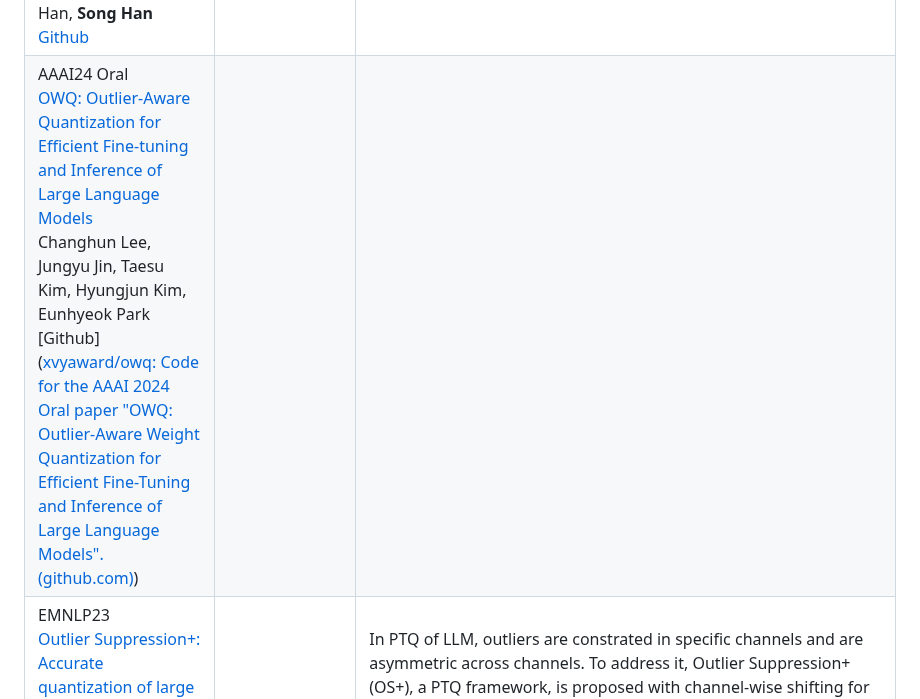
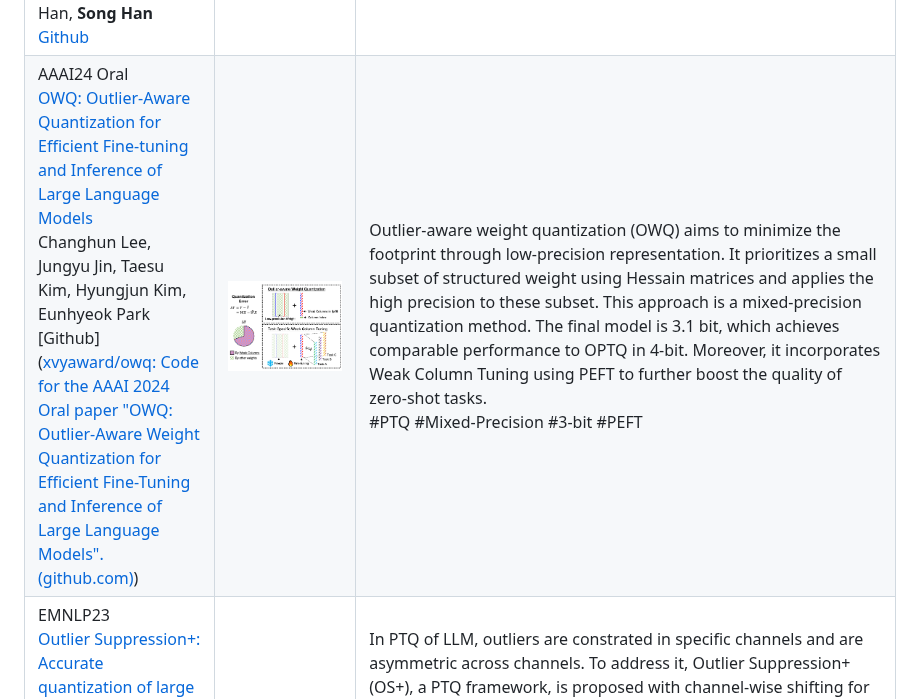
Before and after one commit to pprp/Awesome-LLM-Quantization, a Markdown page: README.md, the part around the change. GitHub-like rendering; pictures changed too: asset/image-20240608223236808.png (added).

Commit message:
Add OWQ

```diff
--- a/README.md
+++ b/README.md
@@ -17,7 +17,7 @@ Welcome to the Awesome-LLM-Quantization repository! This is a curated list of re
 | ICLR22 <br>[GPTQ: Accurate Post-Training Quantization for Generative Pre-trained Transformers](https://arxiv.org/abs/2210.17323) <br> Elias Frantar, Saleh Ashkboos, Torsten Hoefler, Dan Alistarh <br> [Github](https://github.com/IST-DASLab/gptq) | ![image-20240529203728325](https://github.com/pprp/Awesome-LLM-Quantization/blob/main/asset/image-20240529203728325.png) | This Paper is the first one to apply post-training quantization to GPT. GPTQ is a one-shot weight quantization method based on approximate second-order information(Hessian). The bit-width is reduced to 3-4 bits per weight. Extreme experiments on 2-bit and ternary quantization are also provided. <br />#PTQ #3-bit #4-bit #2-bit |
 | ICML23<br>[SmoothQuant: Accurate and Efficient Post-Training Quantization for Large Language Models](https://arxiv.org/abs/2211.10438) <br> Guangxuan Xiao, Ji Lin, Mickael Seznec, Hao Wu, Julien Demouth, **Song Han** <br> [Github](https://github.com/mit-han-lab/smoothquant) | ![image-20240529213948826](https://github.com/pprp/Awesome-LLM-Quantization/blob/main/asset/image-20240529213948826.png) | SmoothQuant is a post-training quantization framework targeting W8A8 (INT8). In General, weights are easier to quantize than activation. It propose to migrate the quantization difficulty from activations to weights using mathematically equivalent transformation using $`s = \frac{\left( \max \left( \lvert X \rvert \right) \right)^\alpha}{\left( \max \left( \lvert W \rvert \right) \right)^{1-\alpha}}`$.<br />#PTQ #W8A8 #Outlier |
 | MLSys24_BestPaper <br> [AWQ: Activation-aware Weight Quantization for LLM Compression and Acceleration](https://arxiv.org/abs/2306.00978) <br>Ji Lin, Jiaming Tang, Haotian Tang, Shang Yang, Wei-Ming Chen, Wei-Chen Wang, Guangxuan Xiao, Xingyu Dang, Chuang Gan, Song Han, **Song Han** <br> [Github](https://github.com/mit-han-lab/llm-awq) | ![image-20240529214839469](https://github.com/pprp/Awesome-LLM-Quantization/blob/main/asset/image-20240529214839469.png) | Activation-aware Weight Quantization (AWQ) is low-bit weight-only quantization method targeting edge devices with W4A16. The motivation is protecting only 1% of sliant weighs can retain the performance. Then, AWQ aims to search for the optimal per-channel scaling $`s^* = \arg\min_{s} \left\Vert Q \left( W \cdot \text{diag}(s) \right) \left( \text{diag}(s)^{-1} \cdot X \right) - W X \right\Vert`$ to protect the salient weights by observing the activation. Then, we have $Q(w\cdot s)\cdot \frac{x}{s}$.<br />#PTQ #W4A16 #Outlier |
-| AAAI24 Oral <br /> [OWQ: Outlier-Aware Quantization for Efficient Fine-tuning and Inference of Large Language Models](https://arxiv.org/abs/2306.02272) <br /> Changhun Lee, Jungyu Jin, Taesu Kim, Hyungjun Kim, Eunhyeok Park <br /> [Github]([xvyaward/owq: Code for the AAAI 2024 Oral paper "OWQ: Outlier-Aware Weight Quantization for Efficient Fine-Tuning and Inference of Large Language Models". (github.com)](https://github.com/xvyaward/owq)) |                                                              |                                                              |
+| AAAI24 Oral <br /> [OWQ: Outlier-Aware Quantization for Efficient Fine-tuning and Inference of Large Language Models](https://arxiv.org/abs/2306.02272) <br /> Changhun Lee, Jungyu Jin, Taesu Kim, Hyungjun Kim, Eunhyeok Park <br /> [Github]([xvyaward/owq: Code for the AAAI 2024 Oral paper "OWQ: Outlier-Aware Weight Quantization for Efficient Fine-Tuning and Inference of Large Language Models". (github.com)](https://github.com/xvyaward/owq)) | ![image-20240608223236808](https://github.com/pprp/Awesome-LLM-Quantization/blob/main/asset/image-20240608223236808.png) | Outlier-aware weight quantization (OWQ) aims to minimize the footprint through low-precision representation. It prioritizes a small subset of structured weight using Hessain matrices and applies the high precision to these subset. This approach is a mixed-precision quantization method. The final model is 3.1 bit, which achieves comparable performance to OPTQ in 4-bit. Moreover, it incorporates Weak Column Tuning using PEFT to further boost the quality of zero-shot tasks.  <br />#PTQ #Mixed-Precision #3-bit #PEFT |
 | EMNLP23 <br /> [Outlier Suppression+: Accurate quantization of large language models by equivalent and optimal shifting and scaling](https://arxiv.org/abs/2304.09145) <br />Xiuying Wei, Yunchen Zhang, Yuhang Li, Xiangguo Zhang, Ruihao Gong, Jinyang Guo, Xianglong Liu <br /> [Github](https://github.com/ModelTC/Outlier_Suppression_Plus) | ![image-20240605160952404](https://github.com/pprp/Awesome-LLM-Quantization/blob/main/asset/image-20240605160952404.png) | In PTQ of LLM, outliers are constrated in specific channels and are asymmetric across channels. To address it, Outlier Suppression+ (OS+), a PTQ framework, is proposed with channel-wise shifting for asymmetry and channel-wise scaling for concentration. Also, they propose a fast and stable scheme to calculate the hyperparameters within the shifting and scaling. (1) Channel-wise Shifting can reshape the asysmetric shapes to symmetric distribution (2) Channel-wise Scaling scales down the outliers to a threshold, resulting a unified range for different channels. (3) Unified Migration Pattern can make sure the equivalent to the original results. <br /> #PTQ #Outlier |
 | ACL24 Long Paper<br />[BitDistiller: Unleashing the Potential of Sub 4-bit LLMs via Self-Distillation](http://arxiv.org/abs/2402.10631)<br />Dayou Du, Yijia Zhang, Shijie Cao, Jiaqi Guo, Ting Cao, Xiaowen Chu, Ningyi Xu<br />[Github](https://github.com/DD-DuDa/BitDistiller) | ![image-20240603211630312](https://github.com/pprp/Awesome-LLM-Quantization/blob/main/asset/image-20240603211630312.png) | Bitdistiller is a QAT framework that utilizes Knowledge Distillation to boost the performance at Sub-4bit. BitDistiller (1) incorporates a tailored asymmetric quantization and clipping technique to perserve the fidelity of quantized weight and (2) proposes a Confidence-Aware Kullback-Leibler Divergence (CAKLD) as self-distillation loss. Experiments involve 3-bit and 2-bit configuration. <br />#QAT #2-bit #3-bit #KD |
 | ICML24 <br>[BiLLM: Pushing the Limit of Post-Training Quantization for LLMs](https://arxiv.org/abs/2402.04291) <br> Wei Huang, Yangdong Liu, Haotong Qin, Ying Li, Shiming Zhang, Xianglong Liu, Michele Magno, Xiaojuan Qi <br> [Github](https://github.com/Aaronhuang-778/BiLLM) | ![image-20240529225417121](https://github.com/pprp/Awesome-LLM-Quantization/blob/main/asset/image-20240529225417121.png) | BiLLM is the first 1-bit post-training quatization framework for pretrained LLMs. BiLLM split the weights into salient weight and non-salient one. For the salient weights, they propose the binary residual approximation strategy. For the unsalient weights, they propose an optimal splitting search to group and binarize them independently. BiLLM achieve 8.41 ppl on LLaMA2-70B with only 1.08 bit.<br />#PTQ #1-bit |
```
Also changed, not shown: 1 other file.
